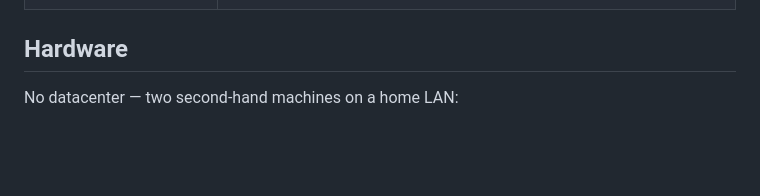
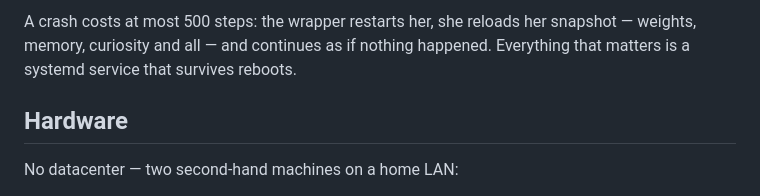
Before and after one commit to CM0411/amber, a Markdown page: README.md, the part around one of its changes. GitHub-like rendering; blank space fills up the shorter version.

```diff
--- a/README.md
+++ b/README.md
@@ -35,3 +56,6 @@ whether that works.
+A crash costs at most 500 steps: the wrapper restarts her, she reloads her
+snapshot — weights, memory, curiosity and all — and continues as if nothing
+happened. Everything that matters is a systemd service that survives reboots.
 
 ## Hardware
 
```
Also changed, not shown: other parts of README.md (+21 -0 lines).
